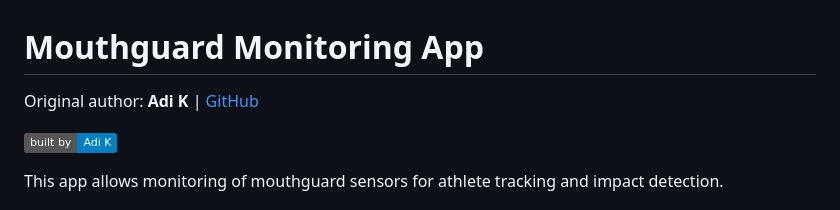
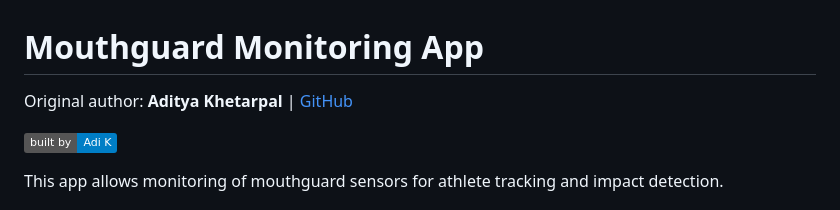
Before and after one commit to adi2355/MouthguardMonitor, a Markdown page: README.md, the part around the change. GitHub-like rendering; badges without logos.

```diff
--- a/README.md
+++ b/README.md
@@ -1,6 +1,6 @@
 # Mouthguard Monitoring App
 
-Original author: **Adi K** | [GitHub](https://github.com/adi235)
+Original author: **Aditya Khetarpal** | [GitHub](https://github.com/adi235)
 
 ![Built by Adi K](https://img.shields.io/badge/built%20by-Adi%20K-blue)
 
```
